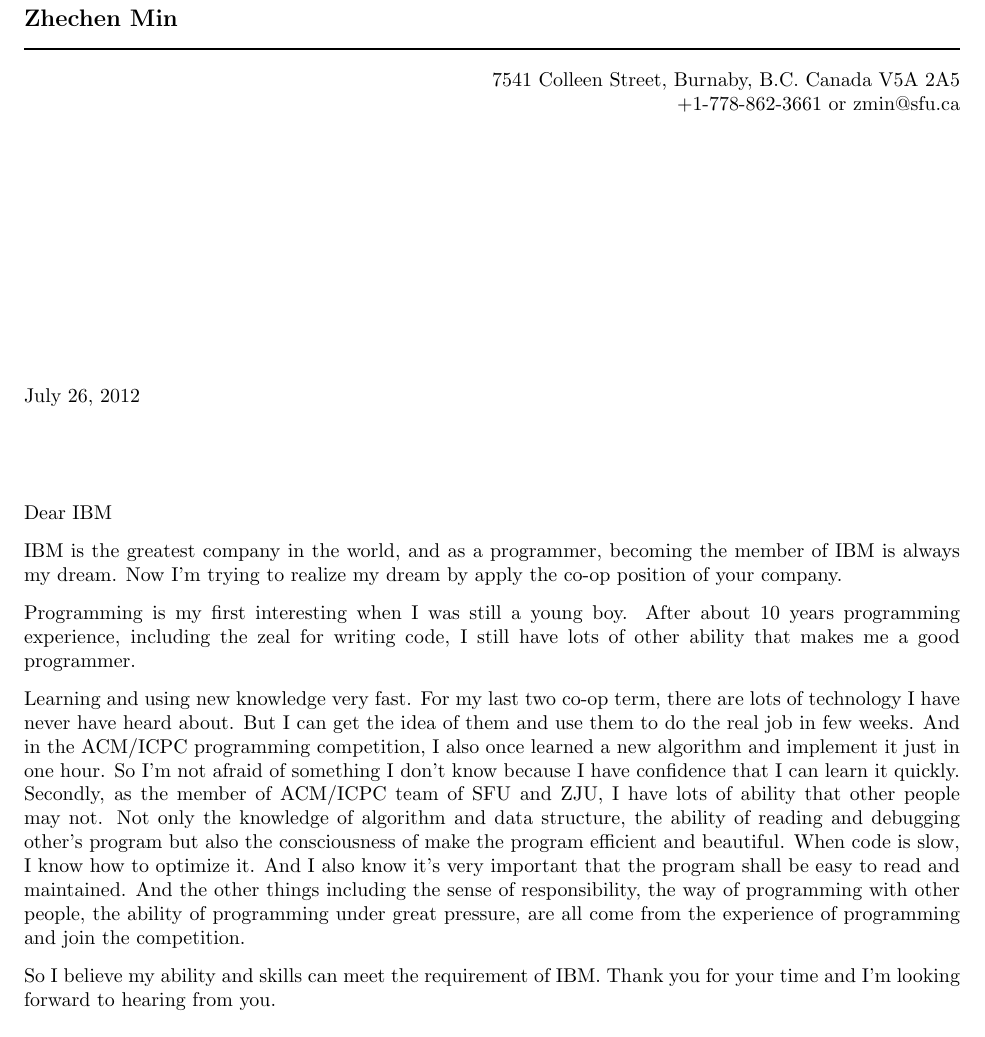
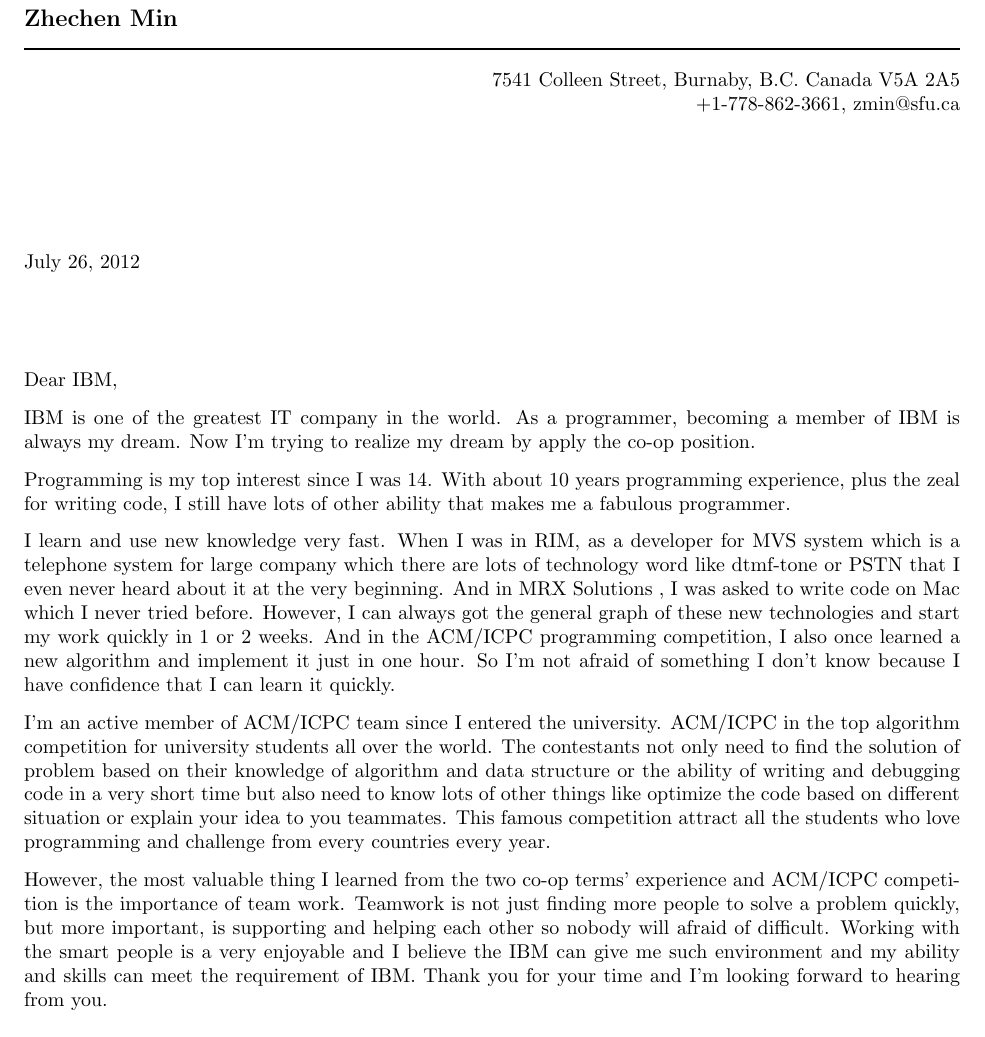
Before and after one commit to owenwater/Resume, a LaTeX letter (cover/letter.tex): part of the page, cut so that both start at the same text. Compiled offline with pdfLaTeX.

Commit message:
cover letter draft 3

```diff
--- a/cover/letter.tex
+++ b/cover/letter.tex
@@ -23,21 +23,22 @@
 \medskip\hrule height 1pt
 \begin{flushright}
 \hfill 7541 Colleen Street, Burnaby, B.C. Canada V5A 2A5 \\
-\hfill +1-778-862-3661 or zmin@sfu.ca
+\hfill +1-778-862-3661, zmin@sfu.ca
 \end{flushright}
 \vfill % forces letterhead to top of page
 
 
-\opening{Dear IBM}
+\opening{Dear IBM,}
 
-\noindent IBM is the greatest company in the world, and as a programmer, becoming the member of IBM is always my dream. Now I'm trying to realize my dream by apply the co-op position of your company.
+\noindent IBM is one of the greatest IT company in the world. As a programmer, becoming a member of IBM is always my dream. Now I'm trying to realize my dream by apply the co-op position.
 
-\noindent Programming is my first interesting when I was still a young boy. After about 10 years programming experience, including the zeal for writing code, I still have lots of other ability that makes me a good programmer.
+\noindent Programming is my top interest since I was 14. With about 10 years programming experience, plus the zeal for writing code, I still have lots of other ability that makes me a fabulous programmer.
 
-\noindent Learning and using new knowledge very fast. For my last two co-op term, there are lots of technology I have never have heard about. But I can get the idea of them and use them to do the real job in few weeks. And in the ACM/ICPC programming competition, I also once learned a new algorithm and implement it just in one hour. So I'm not afraid of something I don't know because I have confidence that I can learn it quickly. Secondly, as the member of ACM/ICPC team of SFU and ZJU, I have lots of ability that other people may not. Not only the knowledge of algorithm and data structure, the ability of reading and debugging other's program but also the consciousness of make the program efficient and beautiful. When code is slow, I know how to optimize it. And I also know it's very
-important that the program shall be easy to read and maintained. And the other things including the sense of responsibility, the way of programming with other people, the ability of programming under great pressure, are all come from the experience of programming and join the competition.
+\noindent I learn and use new knowledge very fast. When I was in RIM, as a developer for MVS system which is a telephone system for large company which there are lots of technology word like dtmf-tone or PSTN that I even never heard about it at the very beginning. And in MRX Solutions , I was asked to write code on Mac which I never tried before. However, I can always got the general graph of these new technologies and start my work quickly in 1 or 2 weeks. And in the ACM/ICPC programming competition, I also once learned a new algorithm and implement it just in one hour. So I'm not afraid of something I don't know because I have confidence that I can learn it quickly.
 
-\noindent So I believe my ability and skills can meet the requirement of IBM. Thank you for your time and I'm looking forward to hearing from you.
+\noindent I'm an active member of ACM/ICPC team since I entered the university. ACM/ICPC in the top algorithm competition for university students all over the world. The contestants not only need to find the solution of problem based on their knowledge of algorithm and data structure or the ability of writing and debugging code in a very short time but also need to know lots of other things like optimize the code based on different situation or explain your idea to you teammates. This famous competition attract all the students who love programming and challenge from every countries every year.
+
+\noindent However, the most valuable thing I learned from the two co-op terms' experience and ACM/ICPC competition is the importance of team work. Teamwork is not just finding more people to solve a problem quickly, but more important, is supporting and helping each other so nobody will afraid of difficult.  Working with the smart people is a very enjoyable and I believe the IBM can give me such environment and my ability and skills can meet the requirement of IBM. Thank you for your time and I'm looking forward to hearing from you.
 
 \closing{Sincerely yours,}
 
```
Also changed, not shown: cover/letter.pdf.
